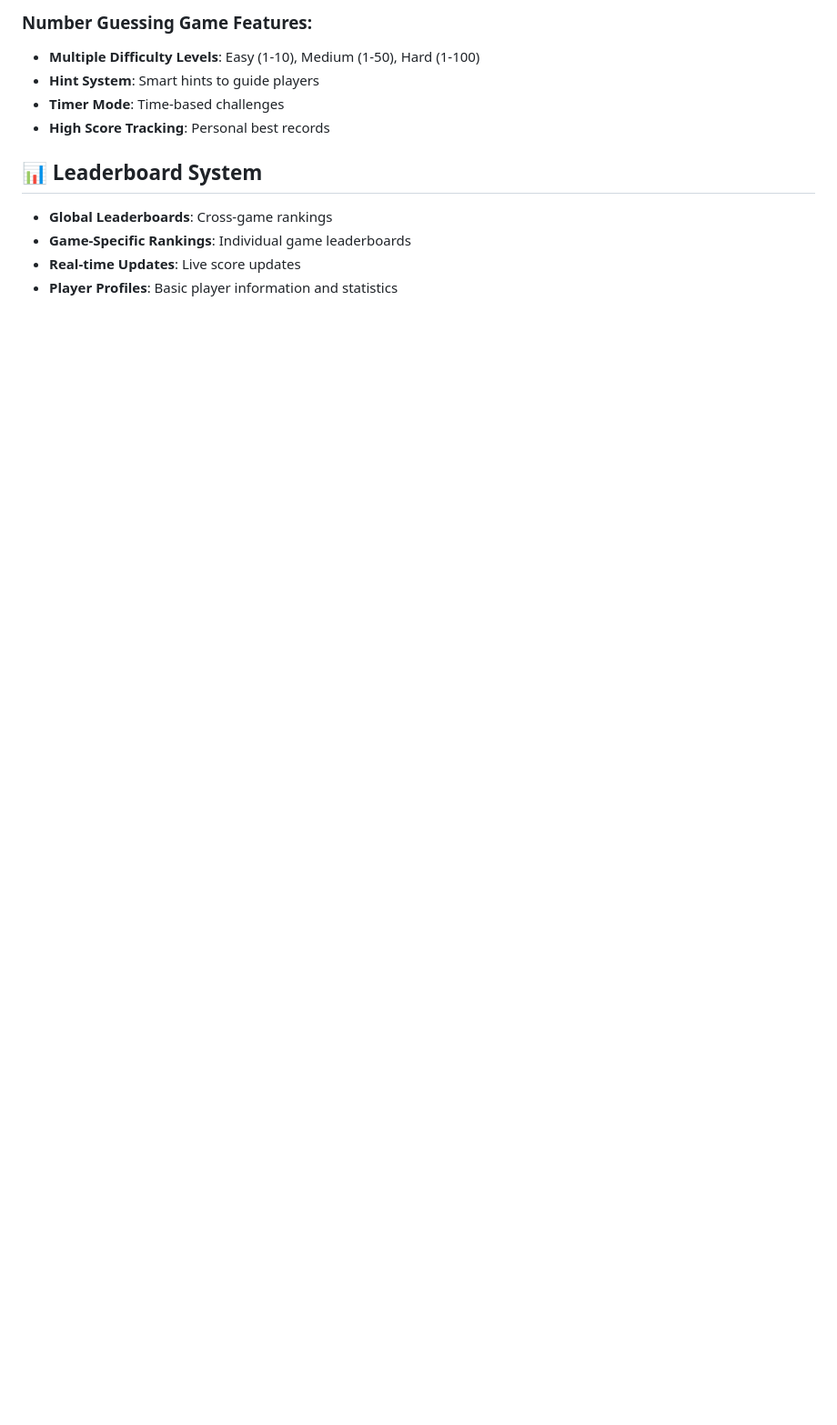
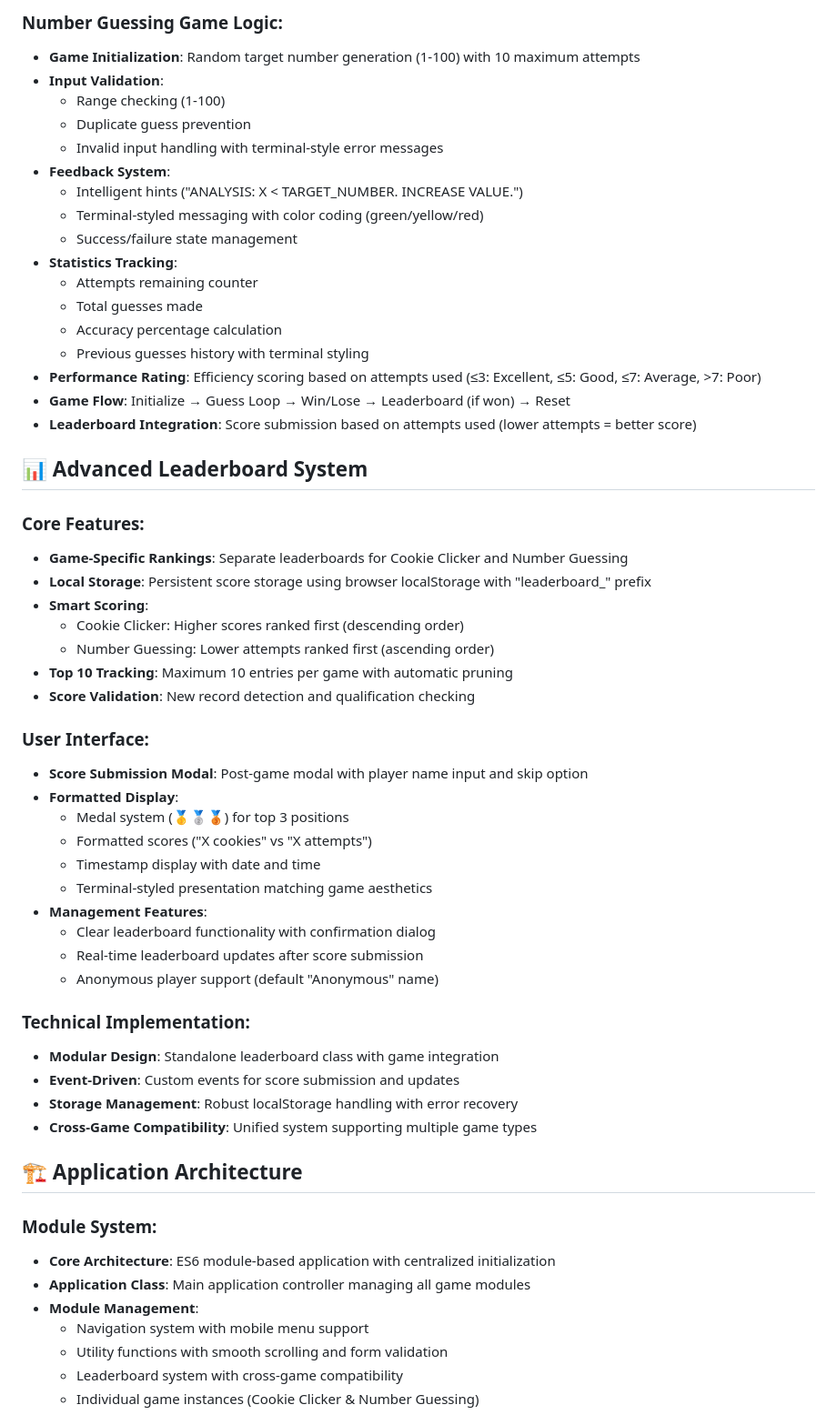
Before and after one commit to Revou-FSSE-Jun25/milestone-2-rachmandika29, a Markdown page: README.md, the part around the change printed below. Shown: that part at 91% size. Rendered like a GitHub page; blank space fills up the shorter version.

```diff
--- a/README.md
+++ b/README.md
@@ -115,13 +132,60 @@ mainkeun-landing-page/
 
-### Number Guessing Game Features:
-- **Multiple Difficulty Levels**: Easy (1-10), Medium (1-50), Hard (1-100)
-- **Hint System**: Smart hints to guide players
-- **Timer Mode**: Time-based challenges
-- **High Score Tracking**: Personal best records
+### Number Guessing Game Logic:
+- **Game Initialization**: Random target number generation (1-100) with 10 maximum attempts
+- **Input Validation**:
+  - Range checking (1-100)
+  - Duplicate guess prevention
+  - Invalid input handling with terminal-style error messages
+- **Feedback System**:
+  - Intelligent hints ("ANALYSIS: X < TARGET_NUMBER. INCREASE VALUE.")
+  - Terminal-styled messaging with color coding (green/yellow/red)
+  - Success/failure state management
+- **Statistics Tracking**:
+  - Attempts remaining counter
+  - Total guesses made
+  - Accuracy percentage calculation
+  - Previous guesses history with terminal styling
+- **Performance Rating**: Efficiency scoring based on attempts used (≤3: Excellent, ≤5: Good, ≤7: Average, >7: Poor)
+- **Game Flow**: Initialize → Guess Loop → Win/Lose → Leaderboard (if won) → Reset
+- **Leaderboard Integration**: Score submission based on attempts used (lower attempts = better score)
 
-## 📊 Leaderboard System
+## 📊 Advanced Leaderboard System
 
-- **Global Leaderboards**: Cross-game rankings
-- **Game-Specific Rankings**: Individual game leaderboards
-- **Real-time Updates**: Live score updates
-- **Player Profiles**: Basic player information and statistics
+### Core Features:
+- **Game-Specific Rankings**: Separate leaderboards for Cookie Clicker and Number Guessing
+- **Local Storage**: Persistent score storage using browser localStorage with "leaderboard_" prefix
+- **Smart Scoring**:
+  - Cookie Clicker: Higher scores ranked first (descending order)
+  - Number Guessing: Lower attempts ranked first (ascending order)
+- **Top 10 Tracking**: Maximum 10 entries per game with automatic pruning
+- **Score Validation**: New record detection and qualification checking
+
+### User Interface:
+- **Score Submission Modal**: Post-game modal with player name input and skip option
+- **Formatted Display**:
+  - Medal system (🥇🥈🥉) for top 3 positions
+  - Formatted scores ("X cookies" vs "X attempts")
+  - Timestamp display with date and time
+  - Terminal-styled presentation matching game aesthetics
+- **Management Features**:
+  - Clear leaderboard functionality with confirmation dialog
+  - Real-time leaderboard updates after score submission
+  - Anonymous player support (default "Anonymous" name)
+
+### Technical Implementation:
+- **Modular Design**: Standalone leaderboard class with game integration
+- **Event-Driven**: Custom events for score submission and updates
+- **Storage Management**: Robust localStorage handling with error recovery
+- **Cross-Game Compatibility**: Unified system supporting multiple game types
+
+## 🏗️ Application Architecture
+
+### Module System:
+- **Core Architecture**: ES6 module-based application with centralized initialization
+- **Application Class**: Main application controller managing all game modules
+- **Module Management**:
+  - Navigation system with mobile menu support
+  - Utility functions with smooth scrolling and form validation
+  - Leaderboard system with cross-game compatibility
+  - Individual game instances (Cookie Clicker & Number Guessing)
+
```
Also changed, not shown: other parts of README.md (+68 -35 lines).
